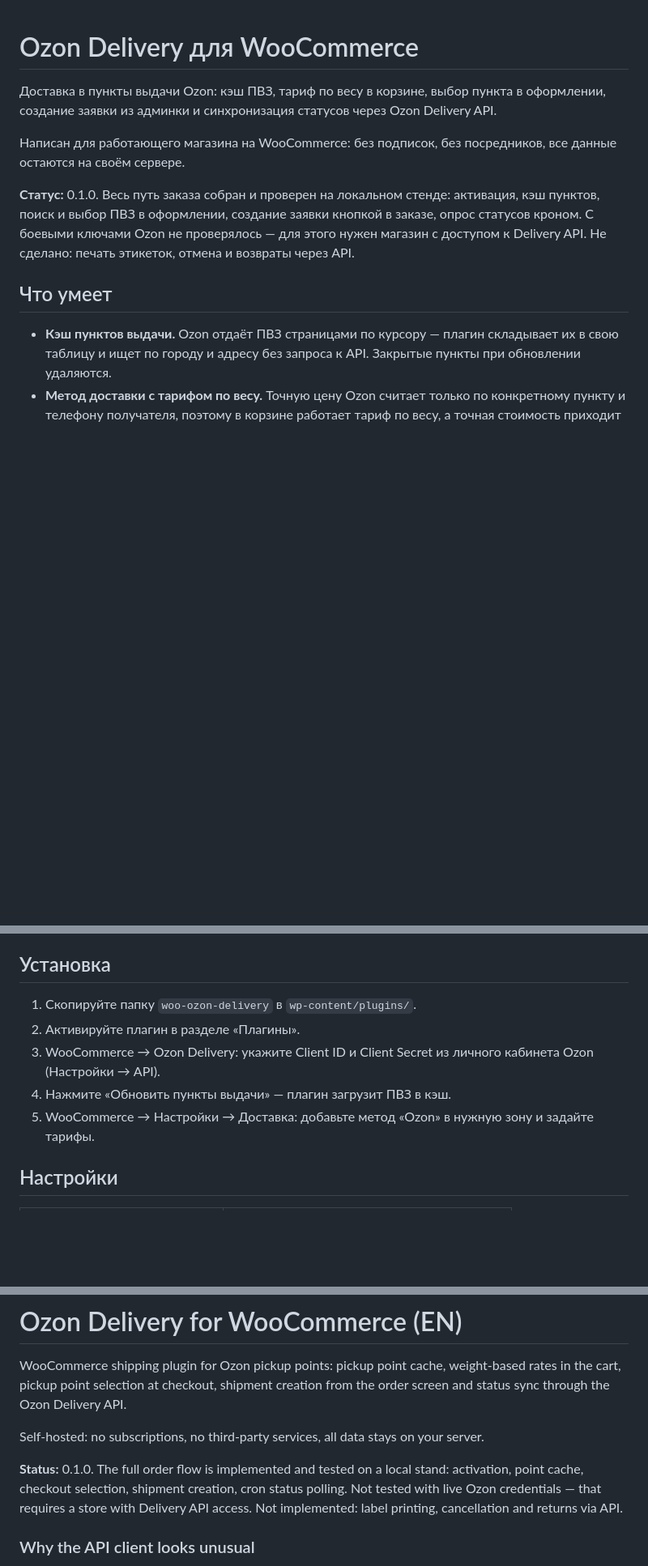
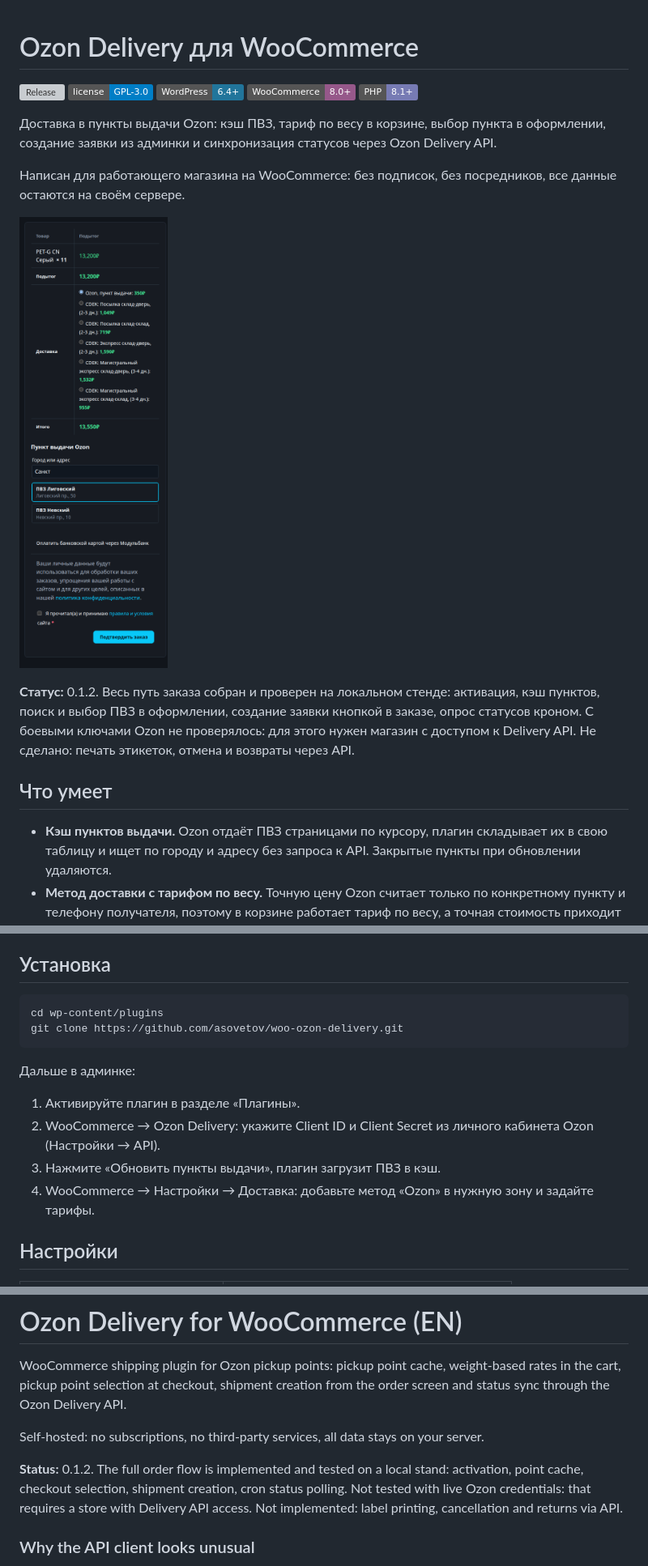
Before and after one commit to asovetov/ozon-pickup-points, a Markdown page: README.md, 3 parts joined by grey strips. Shown at 81% size. GitHub-like rendering; pictures changed too: docs/checkout-pvz.png (added); badges without logos; blank space fills up the shorter version; grey boxes are pictures that could not be loaded.

Commit message:
0.1.2: карточки ПВЗ на токенах темы, скриншот и бейджи в README
Карточки пунктов были с белым фоном, на тёмной теме текст на них не читался.
Цвета берутся у темы, выбранный пункт выделяется рамкой.

В README добавлены бейджи, скриншот оформления и установка через git clone.

````diff
--- a/README.md
+++ b/README.md
@@ -1,4 +1,10 @@
 # Ozon Delivery для WooCommerce
+
+[![Release](https://img.shields.io/github/v/release/asovetov/woo-ozon-delivery)](https://github.com/asovetov/woo-ozon-delivery/releases)
+[![License: GPL-3.0](https://img.shields.io/badge/license-GPL--3.0-blue)](LICENSE)
+![WordPress 6.4+](https://img.shields.io/badge/WordPress-6.4%2B-21759b)
+![WooCommerce 8.0+](https://img.shields.io/badge/WooCommerce-8.0%2B-96588a)
+![PHP 8.1+](https://img.shields.io/badge/PHP-8.1%2B-777bb4)
 
 Доставка в пункты выдачи Ozon: кэш ПВЗ, тариф по весу в корзине, выбор пункта в оформлении,
 создание заявки из админки и синхронизация статусов через Ozon Delivery API.
@@ -6,14 +12,16 @@
 Написан для работающего магазина на WooCommerce: без подписок, без посредников, все данные
 остаются на своём сервере.
 
-**Статус:** 0.1.0. Весь путь заказа собран и проверен на локальном стенде: активация, кэш
+![Выбор пункта выдачи Ozon на оформлении заказа](docs/checkout-pvz.png)
+
+**Статус:** 0.1.2. Весь путь заказа собран и проверен на локальном стенде: активация, кэш
 пунктов, поиск и выбор ПВЗ в оформлении, создание заявки кнопкой в заказе, опрос статусов
-кроном. С боевыми ключами Ozon не проверялось — для этого нужен магазин с доступом к
+кроном. С боевыми ключами Ozon не проверялось: для этого нужен магазин с доступом к
 Delivery API. Не сделано: печать этикеток, отмена и возвраты через API.
 
 ## Что умеет
 
-- **Кэш пунктов выдачи.** Ozon отдаёт ПВЗ страницами по курсору — плагин складывает их в свою
+- **Кэш пунктов выдачи.** Ozon отдаёт ПВЗ страницами по курсору, плагин складывает их в свою
   таблицу и ищет по городу и адресу без запроса к API. Закрытые пункты при обновлении удаляются.
 - **Метод доставки с тарифом по весу.** Точную цену Ozon считает только по конкретному пункту
   и телефону получателя, поэтому в корзине работает тариф по весу, а точная стоимость приходит
@@ -30,12 +38,18 @@ Delivery API. Не сделано: печать этикеток, отмена
 
 ## Установка
 
-1. Скопируйте папку `woo-ozon-delivery` в `wp-content/plugins/`.
-2. Активируйте плагин в разделе «Плагины».
-3. WooCommerce → Ozon Delivery: укажите Client ID и Client Secret из личного кабинета Ozon
+```bash
+cd wp-content/plugins
+git clone https://github.com/asovetov/woo-ozon-delivery.git
+```
+
+Дальше в админке:
+
+1. Активируйте плагин в разделе «Плагины».
+2. WooCommerce → Ozon Delivery: укажите Client ID и Client Secret из личного кабинета Ozon
    (Настройки → API).
-4. Нажмите «Обновить пункты выдачи» — плагин загрузит ПВЗ в кэш.
-5. WooCommerce → Настройки → Доставка: добавьте метод «Ozon» в нужную зону и задайте тарифы.
+3. Нажмите «Обновить пункты выдачи», плагин загрузит ПВЗ в кэш.
+4. WooCommerce → Настройки → Доставка: добавьте метод «Ozon» в нужную зону и задайте тарифы.
 
 ## Настройки
 
@@ -107,9 +121,9 @@ sync through the Ozon Delivery API.
 
 Self-hosted: no subscriptions, no third-party services, all data stays on your server.
 
-**Status:** 0.1.0. The full order flow is implemented and tested on a local stand: activation,
+**Status:** 0.1.2. The full order flow is implemented and tested on a local stand: activation,
 point cache, checkout selection, shipment creation, cron status polling. Not tested with live
-Ozon credentials — that requires a store with Delivery API access. Not implemented: label
+Ozon credentials: that requires a store with Delivery API access. Not implemented: label
 printing, cancellation and returns via API.
 
 ### Why the API client looks unusual
````
Also changed, not shown: 2 other files.
